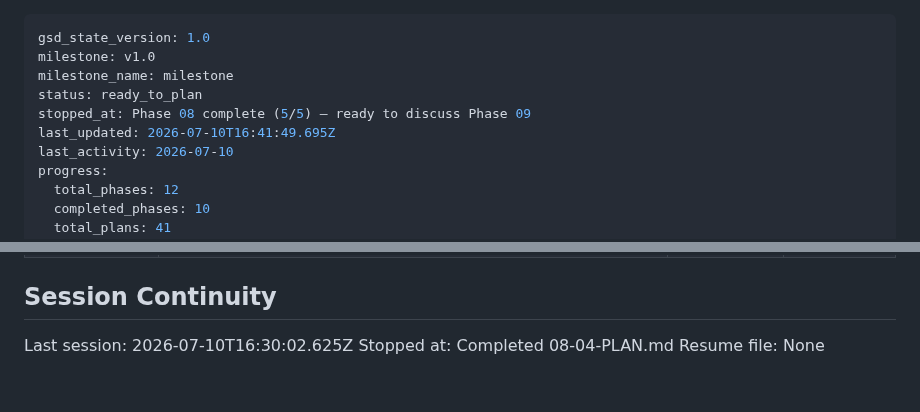
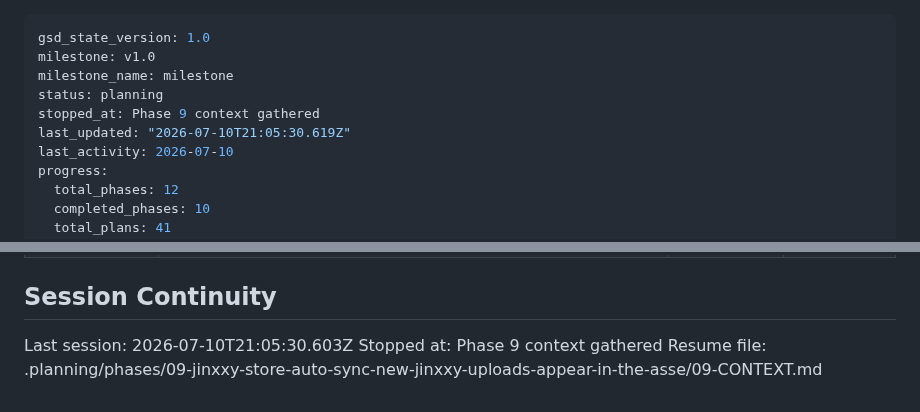
Before and after one commit to Shangrii/Nocturna-Avatars, a Markdown page: .planning/STATE.md, 2 parts joined by grey strips. Drawn GitHub-style.

Commit message:
docs(state): record phase 9 context session

```diff
--- a/.planning/STATE.md
+++ b/.planning/STATE.md
@@ -2,9 +2,9 @@
 gsd_state_version: 1.0
 milestone: v1.0
 milestone_name: milestone
-status: ready_to_plan
-stopped_at: Phase 08 complete (5/5) — ready to discuss Phase 09
-last_updated: 2026-07-10T16:41:49.695Z
+status: planning
+stopped_at: Phase 9 context gathered
+last_updated: "2026-07-10T21:05:30.619Z"
 last_activity: 2026-07-10
 progress:
   total_phases: 12
@@ -200,6 +200,6 @@ Items acknowledged and carried forward from previous milestone close:
 
 ## Session Continuity
 
-Last session: 2026-07-10T16:30:02.625Z
-Stopped at: Completed 08-04-PLAN.md
-Resume file: None
+Last session: 2026-07-10T21:05:30.603Z
+Stopped at: Phase 9 context gathered
+Resume file: .planning/phases/09-jinxxy-store-auto-sync-new-jinxxy-uploads-appear-in-the-asse/09-CONTEXT.md
```
